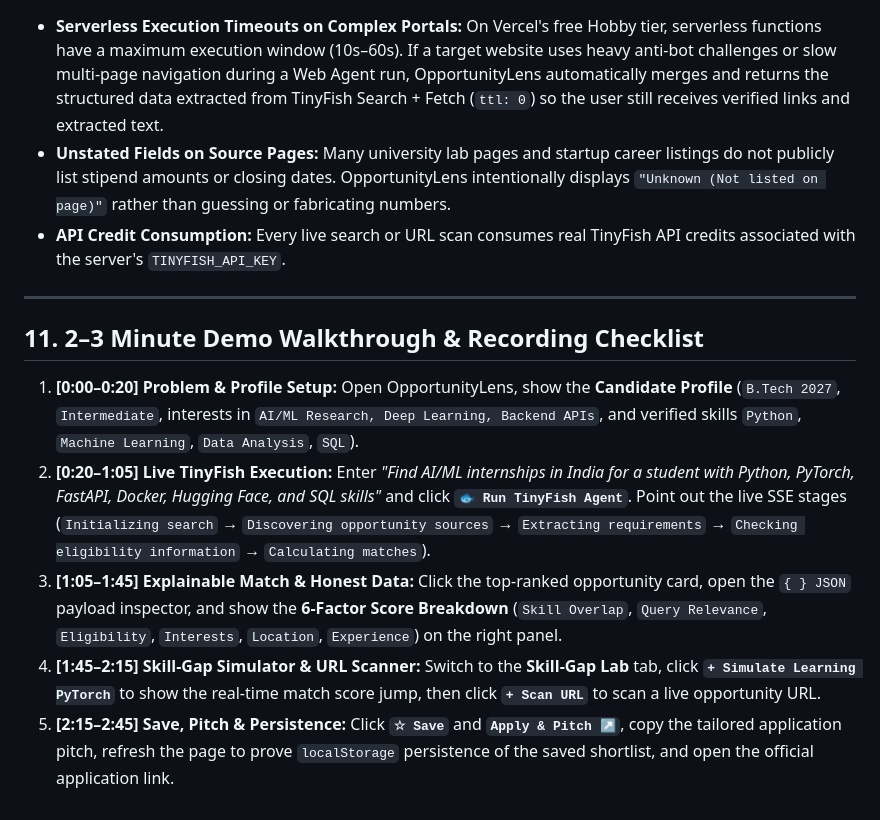
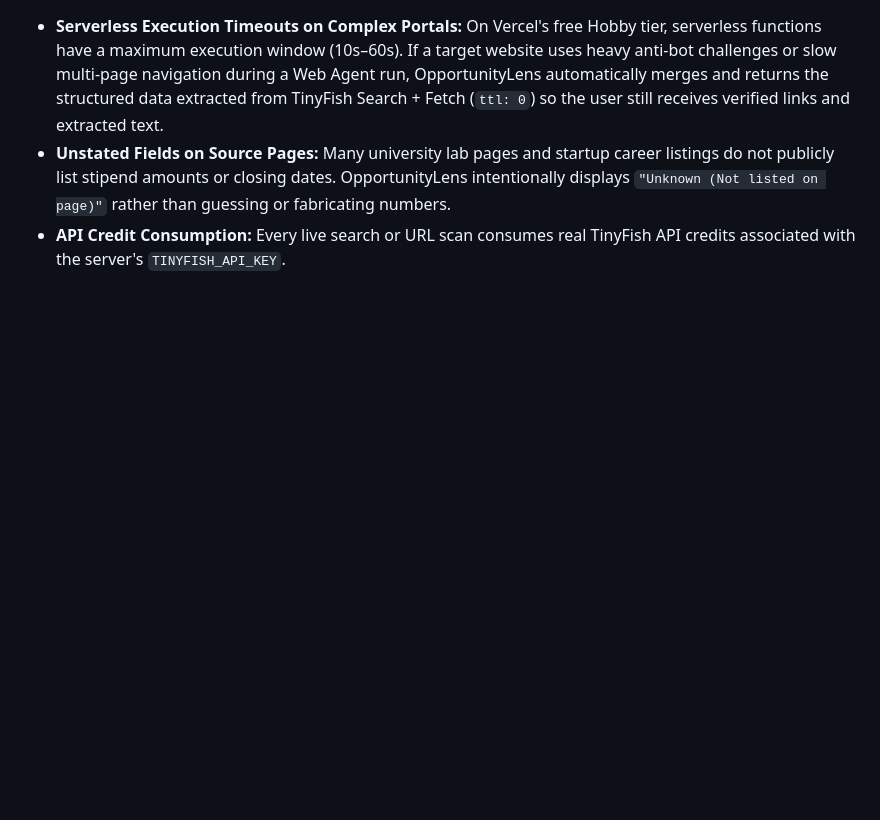
Before and after one commit to ANSHIT175/OpportunityLens, a Markdown page: README.md, the part around the change. Rendered like a GitHub page; blank space fills up the shorter version.

```diff
--- a/README.md
+++ b/README.md
@@ -174,13 +174,3 @@ python3 test_opportunitylens.py
 - **Serverless Execution Timeouts on Complex Portals:** On Vercel's free Hobby tier, serverless functions have a maximum execution window (10s–60s). If a target website uses heavy anti-bot challenges or slow multi-page navigation during a Web Agent run, OpportunityLens automatically merges and returns the structured data extracted from TinyFish Search + Fetch (`ttl: 0`) so the user still receives verified links and extracted text.
 - **Unstated Fields on Source Pages:** Many university lab pages and startup career listings do not publicly list stipend amounts or closing dates. OpportunityLens intentionally displays `"Unknown (Not listed on page)"` rather than guessing or fabricating numbers.
 - **API Credit Consumption:** Every live search or URL scan consumes real TinyFish API credits associated with the server's `TINYFISH_API_KEY`.
-
----
-
-## 11. 2–3 Minute Demo Walkthrough & Recording Checklist
-
-1. **[0:00–0:20] Problem & Profile Setup:** Open OpportunityLens, show the **Candidate Profile** (`B.Tech 2027`, `Intermediate`, interests in `AI/ML Research, Deep Learning, Backend APIs`, and verified skills `Python`, `Machine Learning`, `Data Analysis`, `SQL`).
-2. **[0:20–1:05] Live TinyFish Execution:** Enter *"Find AI/ML internships in India for a student with Python, PyTorch, FastAPI, Docker, Hugging Face, and SQL skills"* and click **`🐟 Run TinyFish Agent`**. Point out the live SSE stages (`Initializing search` → `Discovering opportunity sources` → `Extracting requirements` → `Checking eligibility information` → `Calculating matches`).
-3. **[1:05–1:45] Explainable Match & Honest Data:** Click the top-ranked opportunity card, open the `{ } JSON` payload inspector, and show the **6-Factor Score Breakdown** (`Skill Overlap`, `Query Relevance`, `Eligibility`, `Interests`, `Location`, `Experience`) on the right panel.
-4. **[1:45–2:15] Skill-Gap Simulator & URL Scanner:** Switch to the **Skill-Gap Lab** tab, click **`+ Simulate Learning PyTorch`** to show the real-time match score jump, then click **`+ Scan URL`** to scan a live opportunity URL.
-5. **[2:15–2:45] Save, Pitch & Persistence:** Click **`☆ Save`** and **`Apply & Pitch ↗`**, copy the tailored application pitch, refresh the page to prove `localStorage` persistence of the saved shortlist, and open the official application link.
```
